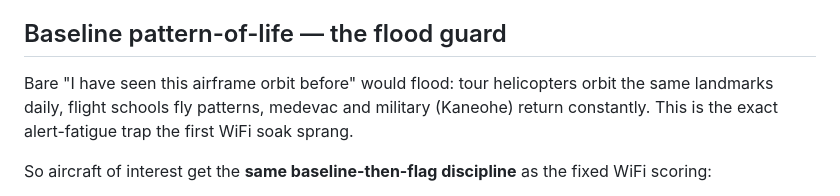
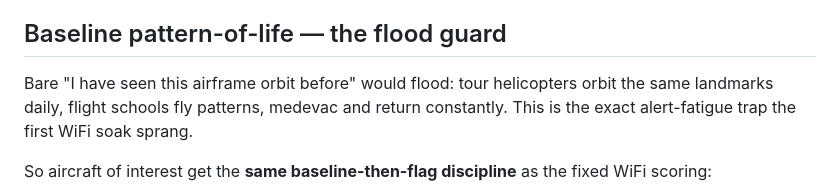
Before and after one commit to Isthistak3n/Passive-Vigilance, a Markdown page: docs/design-aircraft-of-interest.md, the part around the change. Drawn GitHub-style.

Commit message:
Clarify baseline pattern-of-life description

```diff
--- a/docs/design-aircraft-of-interest.md
+++ b/docs/design-aircraft-of-interest.md
@@ -93,9 +93,8 @@ point. Persist the choice. All range/bearing math keys off this single reference
 ## Baseline pattern-of-life — the flood guard
 
 Bare "I have seen this airframe orbit before" would flood: tour helicopters orbit
-the same landmarks daily, flight schools fly patterns, medevac and military
-(Kaneohe) return constantly. This is the exact alert-fatigue trap the first WiFi
-soak sprang.
+the same landmarks daily, flight schools fly patterns, medevac and  return constantly.
+This is the exact alert-fatigue trap the first WiFi soak sprang.
 
 So aircraft of interest get the **same baseline-then-flag discipline** as the fixed
 WiFi scoring:
```
